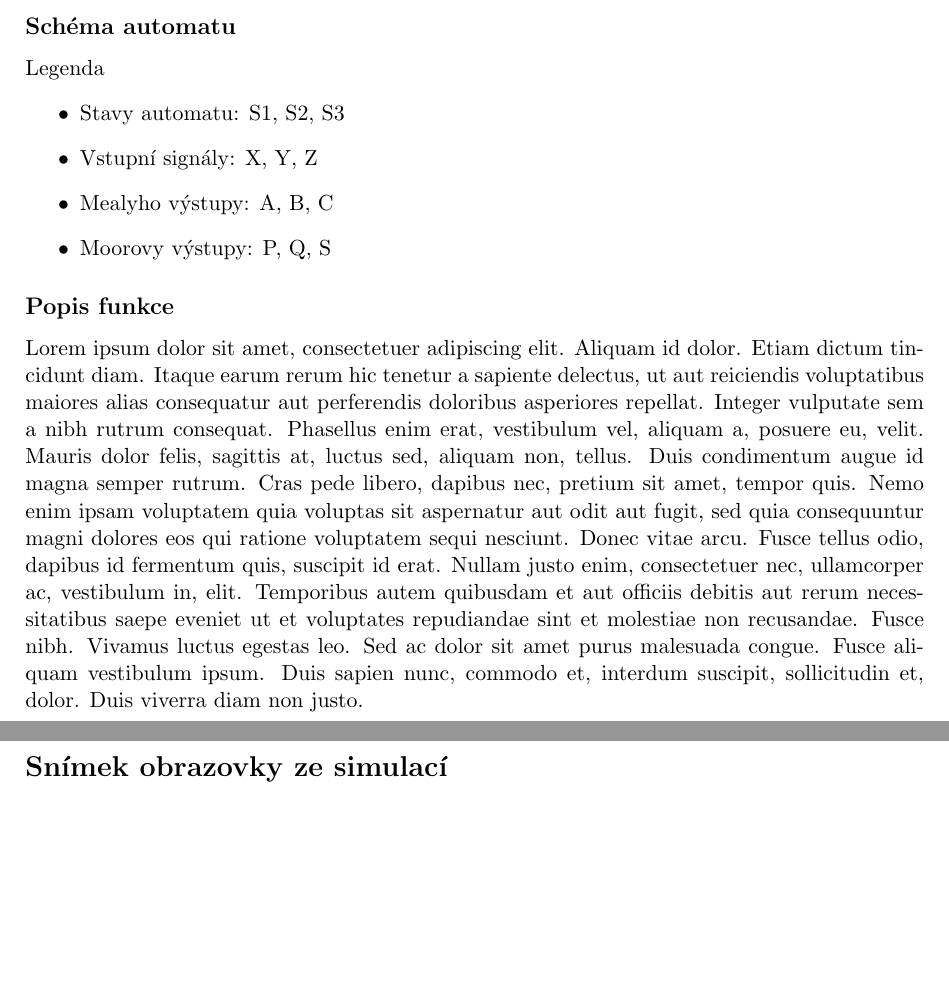
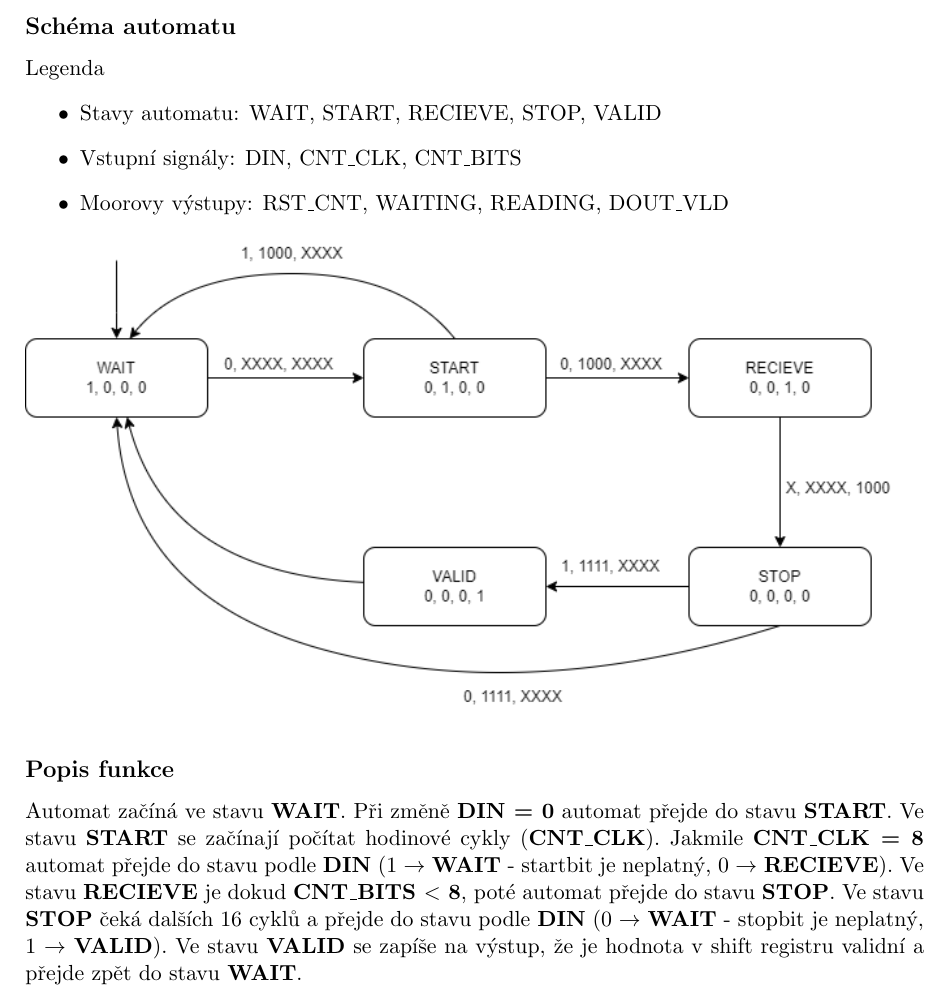
Before and after one commit to JosefKuchar/inc-project, a LaTeX document (zprava/zprava.tex): two parts of pages 2 and 3 of 3 before the commit and part of page 2 of 2 after it, the two joined at a grey line, cut so that both start at the same text, the shorter picture padded with empty space. Compiled offline with pdfLaTeX.

Commit message:
First kinda working version

```diff
--- a/zprava/zprava.tex
+++ b/zprava/zprava.tex
@@ -1,6 +1,7 @@
 \documentclass[11pt,a4paper,oneside]{article}
 \usepackage{amsfonts}
 \usepackage{systeme}
+\usepackage{graphicx}
 \usepackage[left=2cm,top=3cm]{geometry}
 
 \begin{document}
@@ -16,13 +22,19 @@ Lorem ipsum dolor sit amet, consectetuer adipiscing elit. Aliquam id dolor. Etia
 \subsection*{Schéma automatu}
 Legenda
 \begin{itemize}
-  \item Stavy automatu: S1, S2, S3
-  \item Vstupní signály: X, Y, Z
-  \item Mealyho výstupy: A, B, C
-  \item Moorovy výstupy: P, Q, S
+  \item Stavy automatu: WAIT, START, RECIEVE, STOP, VALID
+  \item Vstupní signály: DIN, CNT\_CLK, CNT\_BITS
+  \item Moorovy výstupy: RST\_CNT, WAITING, READING, DOUT\_VLD
 \end{itemize}
+\includegraphics[width=\textwidth,height=\textheight,keepaspectratio]{fsm}
 \subsection*{Popis funkce}
-Lorem ipsum dolor sit amet, consectetuer adipiscing elit. Aliquam id dolor. Etiam dictum tincidunt diam. Itaque earum rerum hic tenetur a sapiente delectus, ut aut reiciendis voluptatibus maiores alias consequatur aut perferendis doloribus asperiores repellat. Integer vulputate sem a nibh rutrum consequat. Phasellus enim erat, vestibulum vel, aliquam a, posuere eu, velit. Mauris dolor felis, sagittis at, luctus sed, aliquam non, tellus. Duis condimentum augue id magna semper rutrum. Cras pede libero, dapibus nec, pretium sit amet, tempor quis. Nemo enim ipsam voluptatem quia voluptas sit aspernatur aut odit aut fugit, sed quia consequuntur magni dolores eos qui ratione voluptatem sequi nesciunt. Donec vitae arcu. Fusce tellus odio, dapibus id fermentum quis, suscipit id erat. Nullam justo enim, consectetuer nec, ullamcorper ac, vestibulum in, elit. Temporibus autem quibusdam et aut officiis debitis aut rerum necessitatibus saepe eveniet ut et voluptates repudiandae sint et molestiae non recusandae. Fusce nibh. Vivamus luctus egestas leo. Sed ac dolor sit amet purus malesuada congue. Fusce aliquam vestibulum ipsum. Duis sapien nunc, commodo et, interdum suscipit, sollicitudin et, dolor. Duis viverra diam non justo.
-\newpage
-\section*{Snímek obrazovky ze simulací}
+Automat začíná ve stavu \textbf{WAIT}. Při změně \textbf{DIN = 0} automat přejde do stavu \textbf{START}.
+Ve stavu \textbf{START} se začínají počítat hodinové cykly (\textbf{CNT\_CLK}).
+Jakmile \textbf{CNT\_CLK = 8} automat přejde do stavu podle \textbf{DIN}
+(1 $\rightarrow$ \textbf{WAIT} - startbit je neplatný, 0 $\rightarrow$ \textbf{RECIEVE}).
+Ve stavu \textbf{RECIEVE} je dokud \textbf{CNT\_BITS $<$ 8}, poté automat přejde do stavu \textbf{STOP}.
+Ve stavu \textbf{STOP} čeká dalších 16 cyklů a přejde do stavu podle \textbf{DIN} (0 $\rightarrow$ \textbf{WAIT} - stopbit je neplatný, 1 $\rightarrow$ \textbf{VALID}).
+Ve stavu \textbf{VALID} se zapíše na výstup, že je hodnota v shift registru validní a přejde zpět do stavu \textbf{WAIT}.
+% \newpage
+% \section*{Snímek obrazovky ze simulací}
 \end{document}
```
Also changed, not shown: zprava/fsm.png (added), zprava/schema.png (added), zprava/zprava.pdf, zprava/zprava.tex (7 more changed lines), 3 other files.
